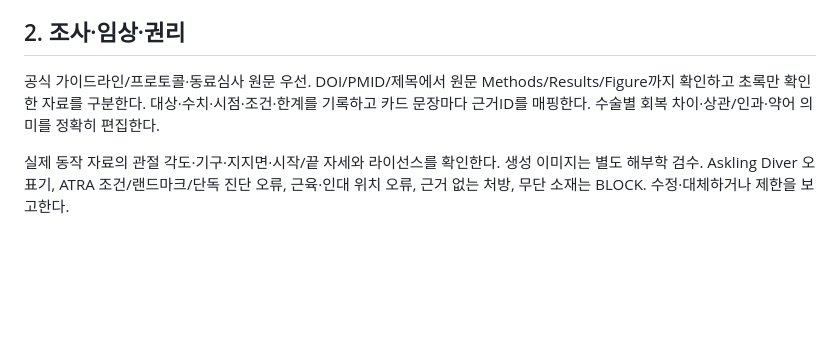
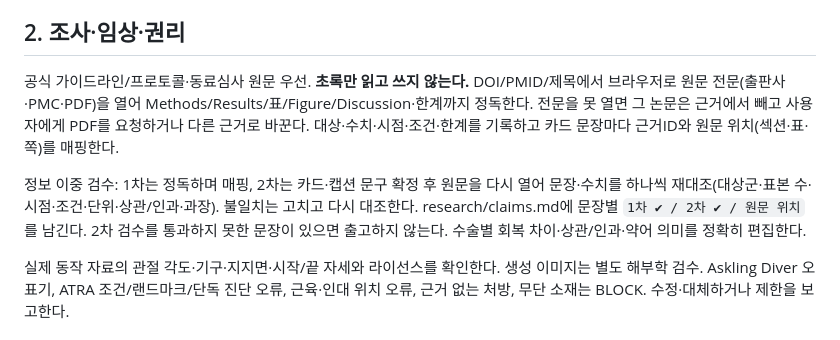
Before and after one commit to js920915-cyber/New-box, a Markdown page: CARDNEWS_WORKFLOW.md, the part around the change. Rendered like a GitHub page; blank space fills up the shorter version.

```diff
--- a/CARDNEWS_WORKFLOW.md
+++ b/CARDNEWS_WORKFLOW.md
@@ -8,7 +8,9 @@
 
 ## 2. 조사·임상·권리
 
-공식 가이드라인/프로토콜·동료심사 원문 우선. DOI/PMID/제목에서 원문 Methods/Results/Figure까지 확인하고 초록만 확인한 자료를 구분한다. 대상·수치·시점·조건·한계를 기록하고 카드 문장마다 근거ID를 매핑한다. 수술별 회복 차이·상관/인과·약어 의미를 정확히 편집한다.
+공식 가이드라인/프로토콜·동료심사 원문 우선. **초록만 읽고 쓰지 않는다.** DOI/PMID/제목에서 브라우저로 원문 전문(출판사·PMC·PDF)을 열어 Methods/Results/표/Figure/Discussion·한계까지 정독한다. 전문을 못 열면 그 논문은 근거에서 빼고 사용자에게 PDF를 요청하거나 다른 근거로 바꾼다. 대상·수치·시점·조건·한계를 기록하고 카드 문장마다 근거ID와 원문 위치(섹션·표·쪽)를 매핑한다.
+
+정보 이중 검수: 1차는 정독하며 매핑, 2차는 카드·캡션 문구 확정 후 원문을 다시 열어 문장·수치를 하나씩 재대조(대상군·표본 수·시점·조건·단위·상관/인과·과장). 불일치는 고치고 다시 대조한다. research/claims.md에 문장별 `1차 ✔ / 2차 ✔ / 원문 위치`를 남긴다. 2차 검수를 통과하지 못한 문장이 있으면 출고하지 않는다. 수술별 회복 차이·상관/인과·약어 의미를 정확히 편집한다.
 
 실제 동작 자료의 관절 각도·기구·지지면·시작/끝 자세와 라이선스를 확인한다. 생성 이미지는 별도 해부학 검수. Askling Diver 오표기, ATRA 조건/랜드마크/단독 진단 오류, 근육·인대 위치 오류, 근거 없는 처방, 무단 소재는 BLOCK. 수정·대체하거나 제한을 보고한다.
 
```
Also changed, not shown: AGENTS.md (+12 -10 lines), CARDNEWS_PROMPT.md (+2 -1 lines).
